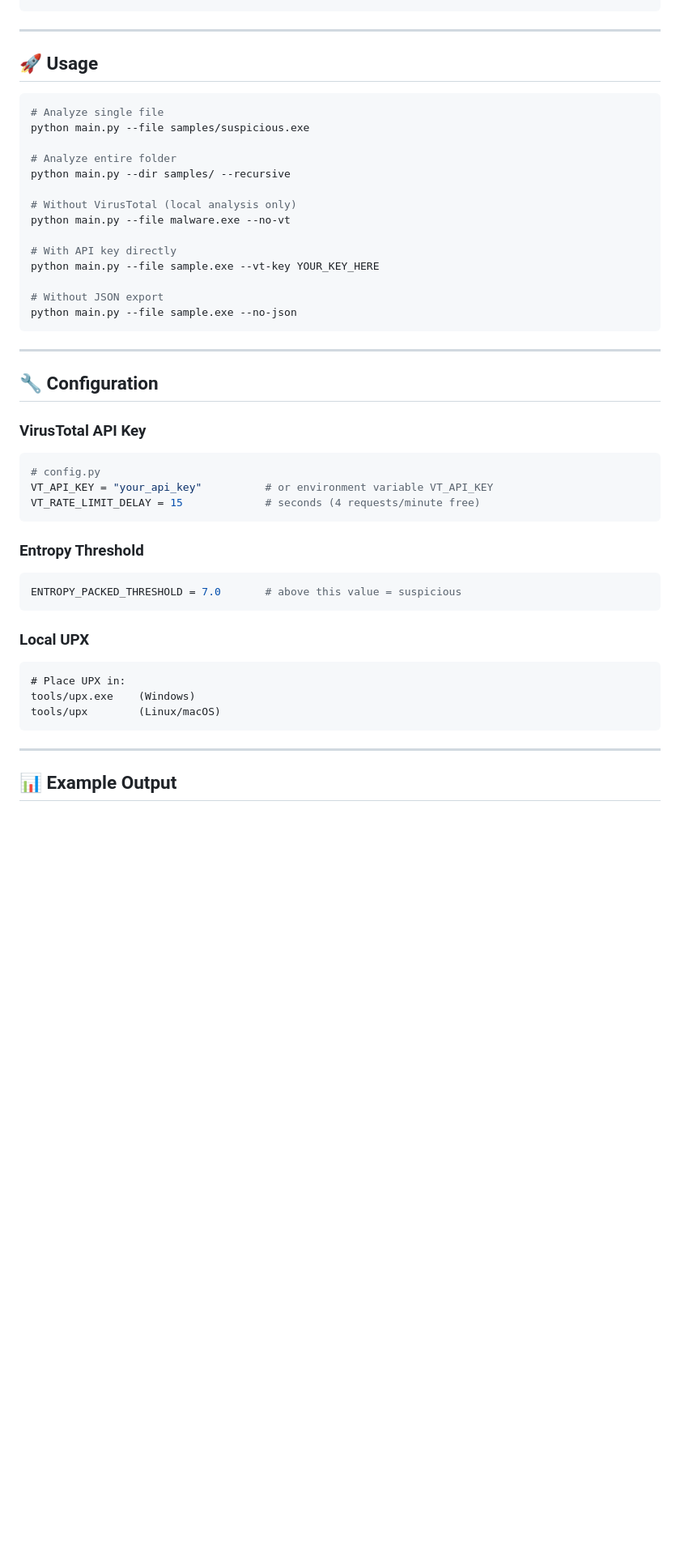
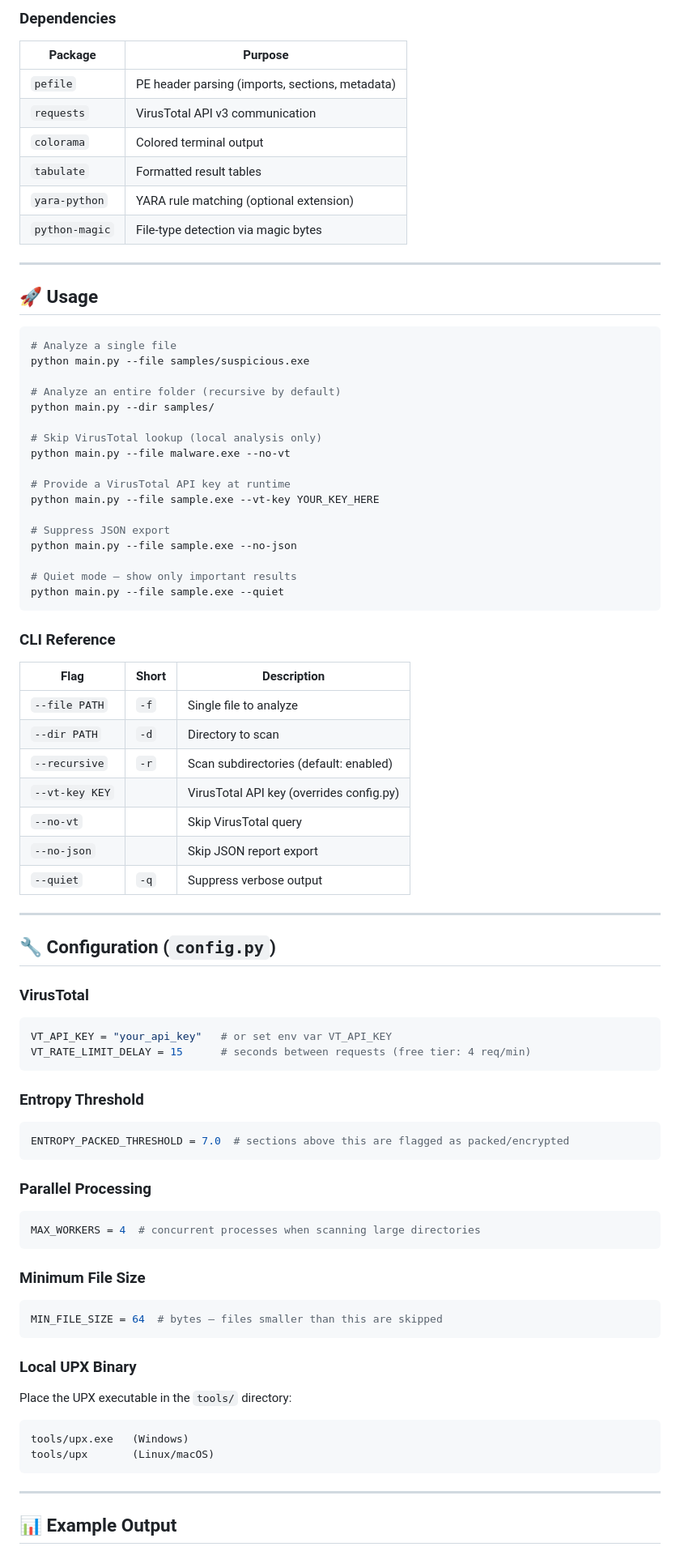
Before and after one commit to EngJoe20/Trapix, a Markdown page: Tools/README.md, the part around one of its changes. Shown at 81% size. GitHub-like rendering; blank space fills up the shorter version.

````diff
--- a/Tools/README.md
+++ b/Tools/README.md
@@ -75,47 +76,82 @@ export VT_API_KEY="your_key_here"
 ```
+
+### Dependencies
+
+| Package | Purpose |
+|---------|---------|
+| `pefile` | PE header parsing (imports, sections, metadata) |
+| `requests` | VirusTotal API v3 communication |
+| `colorama` | Colored terminal output |
+| `tabulate` | Formatted result tables |
+| `yara-python` | YARA rule matching (optional extension) |
+| `python-magic` | File-type detection via magic bytes |
 
 ---
 
 ## 🚀 Usage
 
 ```bash
-# Analyze single file
+# Analyze a single file
 python main.py --file samples/suspicious.exe
 
-# Analyze entire folder
-python main.py --dir samples/ --recursive
+# Analyze an entire folder (recursive by default)
+python main.py --dir samples/
 
-# Without VirusTotal (local analysis only)
+# Skip VirusTotal lookup (local analysis only)
 python main.py --file malware.exe --no-vt
 
-# With API key directly
+# Provide a VirusTotal API key at runtime
 python main.py --file sample.exe --vt-key YOUR_KEY_HERE
 
-# Without JSON export
+# Suppress JSON export
 python main.py --file sample.exe --no-json
+
+# Quiet mode — show only important results
+python main.py --file sample.exe --quiet
 ```
+
+### CLI Reference
+
+| Flag | Short | Description |
+|------|-------|-------------|
+| `--file PATH` | `-f` | Single file to analyze |
+| `--dir PATH` | `-d` | Directory to scan |
+| `--recursive` | `-r` | Scan subdirectories (default: enabled) |
+| `--vt-key KEY` | | VirusTotal API key (overrides config.py) |
+| `--no-vt` | | Skip VirusTotal query |
+| `--no-json` | | Skip JSON report export |
+| `--quiet` | `-q` | Suppress verbose output |
 
 ---
 
-## 🔧 Configuration
+## 🔧 Configuration (`config.py`)
 
-### VirusTotal API Key
+### VirusTotal
 ```python
-# config.py
-VT_API_KEY = "your_api_key"          # or environment variable VT_API_KEY
-VT_RATE_LIMIT_DELAY = 15             # seconds (4 requests/minute free)
+VT_API_KEY = "your_api_key"   # or set env var VT_API_KEY
+VT_RATE_LIMIT_DELAY = 15      # seconds between requests (free tier: 4 req/min)
 ```
 
 ### Entropy Threshold
 ```python
-ENTROPY_PACKED_THRESHOLD = 7.0       # above this value = suspicious
+ENTROPY_PACKED_THRESHOLD = 7.0  # sections above this are flagged as packed/encrypted
 ```
 
-### Local UPX
+### Parallel Processing
+```python
+MAX_WORKERS = 4  # concurrent processes when scanning large directories
 ```
-# Place UPX in:
-tools/upx.exe    (Windows)
-tools/upx        (Linux/macOS)
+
+### Minimum File Size
+```python
+MIN_FILE_SIZE = 64  # bytes — files smaller than this are skipped
+```
+
+### Local UPX Binary
+Place the UPX executable in the `tools/` directory:
+```
+tools/upx.exe   (Windows)
+tools/upx       (Linux/macOS)
 ```
 
 ---
````
Also changed, not shown: other parts of Tools/README.md (+46 -45 lines).
